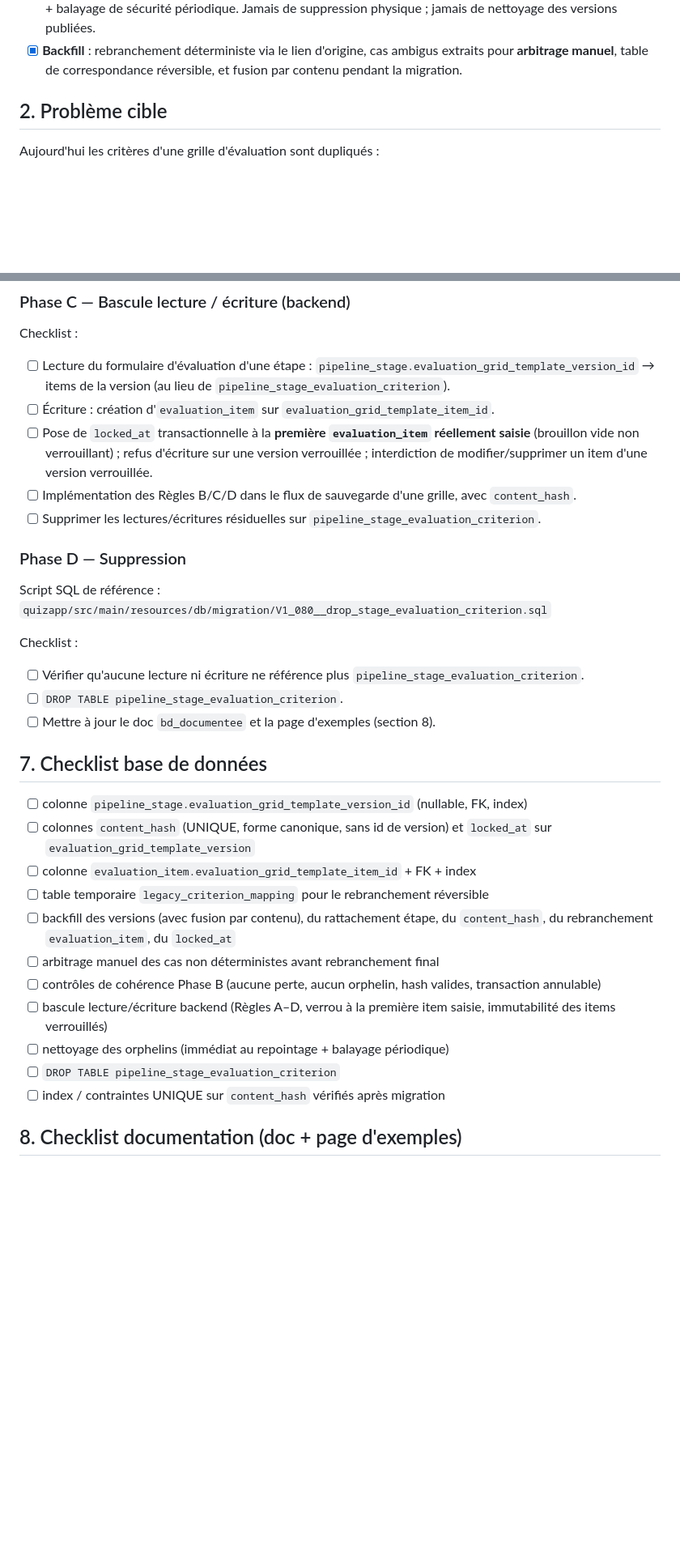
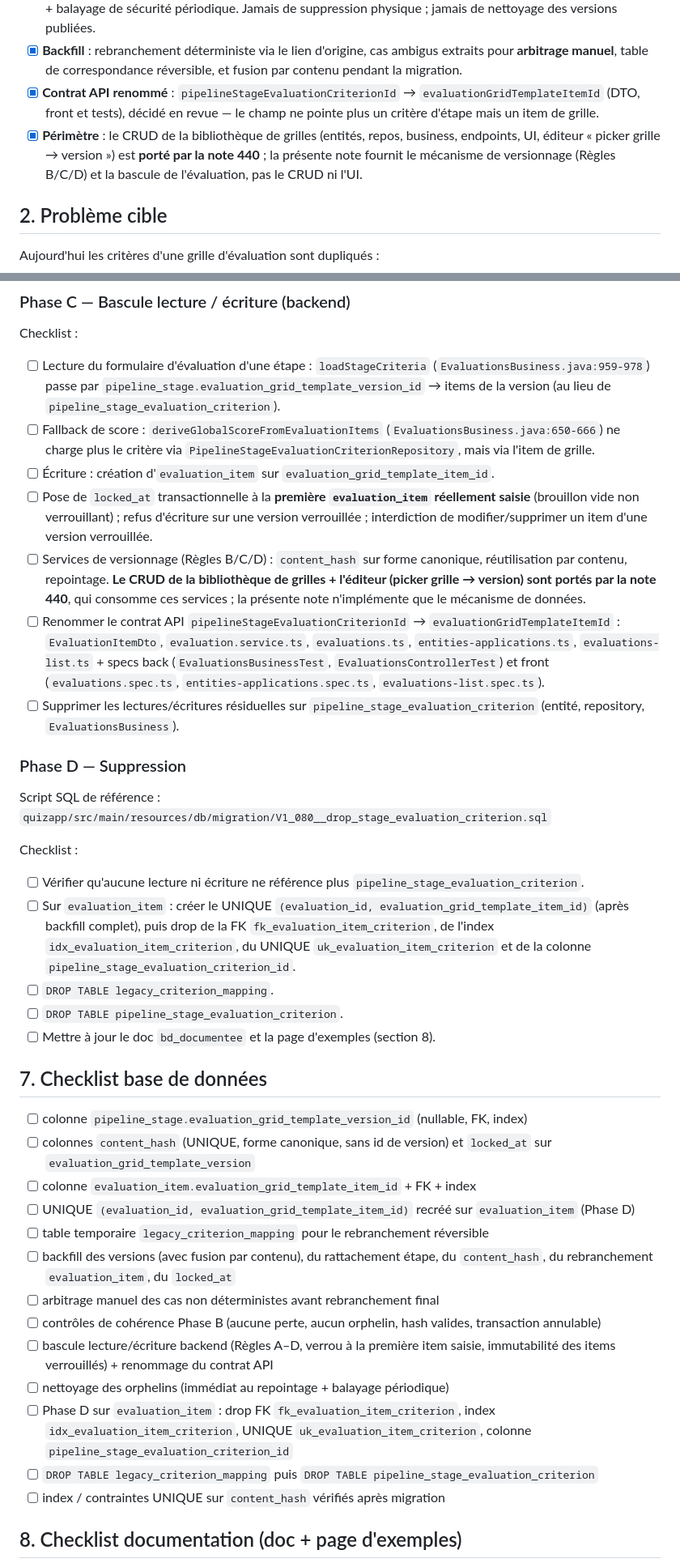
Before and after one commit to doucie/synelia_quizapp, a Markdown page: cartographie-fonctionnelle-front/evolution/430-evolution-grilles-verrou-usage.md, 2 parts joined by grey strips. Shown at 81% size. GitHub-like rendering; blank space fills up the shorter version.

Commit message:
plan mis à jour

```diff
--- a/cartographie-fonctionnelle-front/evolution/430-evolution-grilles-verrou-usage.md
+++ b/cartographie-fonctionnelle-front/evolution/430-evolution-grilles-verrou-usage.md
@@ -22,6 +22,8 @@
 - [x] **Immutabilité des items d'une version verrouillée** : interdite côté application (et renforcée par un trigger éventuel) ; la base ne l'empêche pas d'elle-même.
 - [x] **Nettoyage des versions orphelines** (créées puis abandonnées) : suppression logique immédiate au repointage + balayage de sécurité périodique. Jamais de suppression physique ; jamais de nettoyage des versions publiées.
 - [x] **Backfill** : rebranchement déterministe via le lien d'origine, cas ambigus extraits pour **arbitrage manuel**, table de correspondance réversible, et fusion par contenu pendant la migration.
+- [x] **Contrat API renommé** : `pipelineStageEvaluationCriterionId` → `evaluationGridTemplateItemId` (DTO, front et tests), décidé en revue — le champ ne pointe plus un critère d'étape mais un item de grille.
+- [x] **Périmètre** : le CRUD de la bibliothèque de grilles (entités, repos, business, endpoints, UI, éditeur « picker grille → version ») est **porté par la note 440** ; la présente note fournit le mécanisme de versionnage (Règles B/C/D) et la bascule de l'évaluation, pas le CRUD ni l'UI.
 
 ## 2. Problème cible
 
@@ -171,11 +176,13 @@ Checklist :
 
 Checklist :
 
-- [ ] Lecture du formulaire d'évaluation d'une étape : `pipeline_stage.evaluation_grid_template_version_id` → items de la version (au lieu de `pipeline_stage_evaluation_criterion`).
+- [ ] Lecture du formulaire d'évaluation d'une étape : `loadStageCriteria` (`EvaluationsBusiness.java:959-978`) passe par `pipeline_stage.evaluation_grid_template_version_id` → items de la version (au lieu de `pipeline_stage_evaluation_criterion`).
+- [ ] Fallback de score : `deriveGlobalScoreFromEvaluationItems` (`EvaluationsBusiness.java:650-666`) ne charge plus le critère via `PipelineStageEvaluationCriterionRepository`, mais via l'item de grille.
 - [ ] Écriture : création d'`evaluation_item` sur `evaluation_grid_template_item_id`.
 - [ ] Pose de `locked_at` transactionnelle à la **première `evaluation_item` réellement saisie** (brouillon vide non verrouillant) ; refus d'écriture sur une version verrouillée ; interdiction de modifier/supprimer un item d'une version verrouillée.
-- [ ] Implémentation des Règles B/C/D dans le flux de sauvegarde d'une grille, avec `content_hash`.
-- [ ] Supprimer les lectures/écritures résiduelles sur `pipeline_stage_evaluation_criterion`.
+- [ ] Services de versionnage (Règles B/C/D) : `content_hash` sur forme canonique, réutilisation par contenu, repointage. **Le CRUD de la bibliothèque de grilles + l'éditeur (picker grille → version) sont portés par la note 440**, qui consomme ces services ; la présente note n'implémente que le mécanisme de données.
+- [ ] Renommer le contrat API `pipelineStageEvaluationCriterionId` → `evaluationGridTemplateItemId` : `EvaluationItemDto`, `evaluation.service.ts`, `evaluations.ts`, `entities-applications.ts`, `evaluations-list.ts` + specs back (`EvaluationsBusinessTest`, `EvaluationsControllerTest`) et front (`evaluations.spec.ts`, `entities-applications.spec.ts`, `evaluations-list.spec.ts`).
+- [ ] Supprimer les lectures/écritures résiduelles sur `pipeline_stage_evaluation_criterion` (entité, repository, `EvaluationsBusiness`).
 
 ### Phase D — Suppression
 
@@ -184,6 +191,8 @@ Script SQL de référence : `quizapp/src/main/resources/db/migration/V1_080__dro
 Checklist :
 
 - [ ] Vérifier qu'aucune lecture ni écriture ne référence plus `pipeline_stage_evaluation_criterion`.
+- [ ] Sur `evaluation_item` : créer le UNIQUE `(evaluation_id, evaluation_grid_template_item_id)` (après backfill complet), puis drop de la FK `fk_evaluation_item_criterion`, de l'index `idx_evaluation_item_criterion`, du UNIQUE `uk_evaluation_item_criterion` et de la colonne `pipeline_stage_evaluation_criterion_id`.
+- [ ] `DROP TABLE legacy_criterion_mapping`.
 - [ ] `DROP TABLE pipeline_stage_evaluation_criterion`.
 - [ ] Mettre à jour le doc `bd_documentee` et la page d'exemples (section 8).
 
@@ -192,13 +201,15 @@ Checklist :
 - [ ] colonne `pipeline_stage.evaluation_grid_template_version_id` (nullable, FK, index)
 - [ ] colonnes `content_hash` (UNIQUE, forme canonique, sans id de version) et `locked_at` sur `evaluation_grid_template_version`
 - [ ] colonne `evaluation_item.evaluation_grid_template_item_id` + FK + index
+- [ ] UNIQUE `(evaluation_id, evaluation_grid_template_item_id)` recréé sur `evaluation_item` (Phase D)
 - [ ] table temporaire `legacy_criterion_mapping` pour le rebranchement réversible
 - [ ] backfill des versions (avec fusion par contenu), du rattachement étape, du `content_hash`, du rebranchement `evaluation_item`, du `locked_at`
 - [ ] arbitrage manuel des cas non déterministes avant rebranchement final
 - [ ] contrôles de cohérence Phase B (aucune perte, aucun orphelin, hash valides, transaction annulable)
-- [ ] bascule lecture/écriture backend (Règles A–D, verrou à la première item saisie, immutabilité des items verrouillés)
+- [ ] bascule lecture/écriture backend (Règles A–D, verrou à la première item saisie, immutabilité des items verrouillés) + renommage du contrat API
 - [ ] nettoyage des orphelins (immédiat au repointage + balayage périodique)
-- [ ] `DROP TABLE pipeline_stage_evaluation_criterion`
+- [ ] Phase D sur `evaluation_item` : drop FK `fk_evaluation_item_criterion`, index `idx_evaluation_item_criterion`, UNIQUE `uk_evaluation_item_criterion`, colonne `pipeline_stage_evaluation_criterion_id`
+- [ ] `DROP TABLE legacy_criterion_mapping` puis `DROP TABLE pipeline_stage_evaluation_criterion`
 - [ ] index / contraintes UNIQUE sur `content_hash` vérifiés après migration
 
 ## 8. Checklist documentation (doc + page d'exemples)
```
Also changed, not shown: other parts of cartographie-fonctionnelle-front/evolution/430-evolution-grilles-verrou-usage.md (+7 -2 lines).
